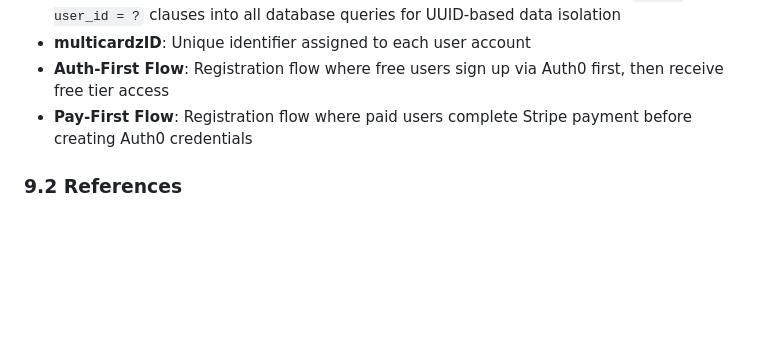
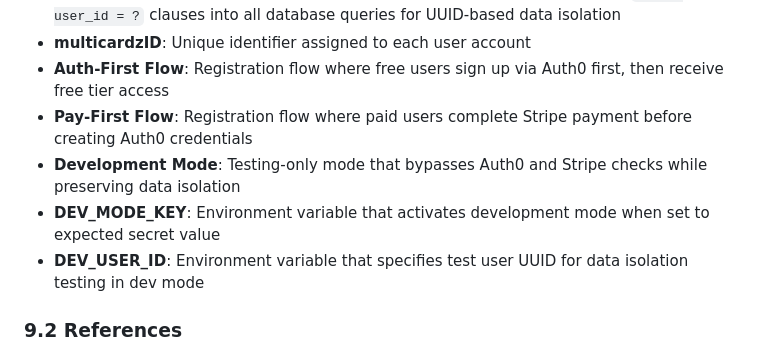
Before and after one commit to adamzwasserman/multicardz, a Markdown page: docs/requirements/auth-subscription-user-management-requirements.md, the part around the change printed below. Drawn GitHub-style; blank space fills up the shorter version.

```diff
--- a/docs/requirements/auth-subscription-user-management-requirements.md
+++ b/docs/requirements/auth-subscription-user-management-requirements.md
@@ -783,6 +848,9 @@ flowchart LR
 - **multicardzID**: Unique identifier assigned to each user account
 - **Auth-First Flow**: Registration flow where free users sign up via Auth0 first, then receive free tier access
 - **Pay-First Flow**: Registration flow where paid users complete Stripe payment before creating Auth0 credentials
+- **Development Mode**: Testing-only mode that bypasses Auth0 and Stripe checks while preserving data isolation
+- **DEV_MODE_KEY**: Environment variable that activates development mode when set to expected secret value
+- **DEV_USER_ID**: Environment variable that specifies test user UUID for data isolation testing in dev mode
 
 ### 9.2 References
 
```
Also changed, not shown: other parts of docs/requirements/auth-subscription-user-management-requirements.md (+65 -0 lines).
